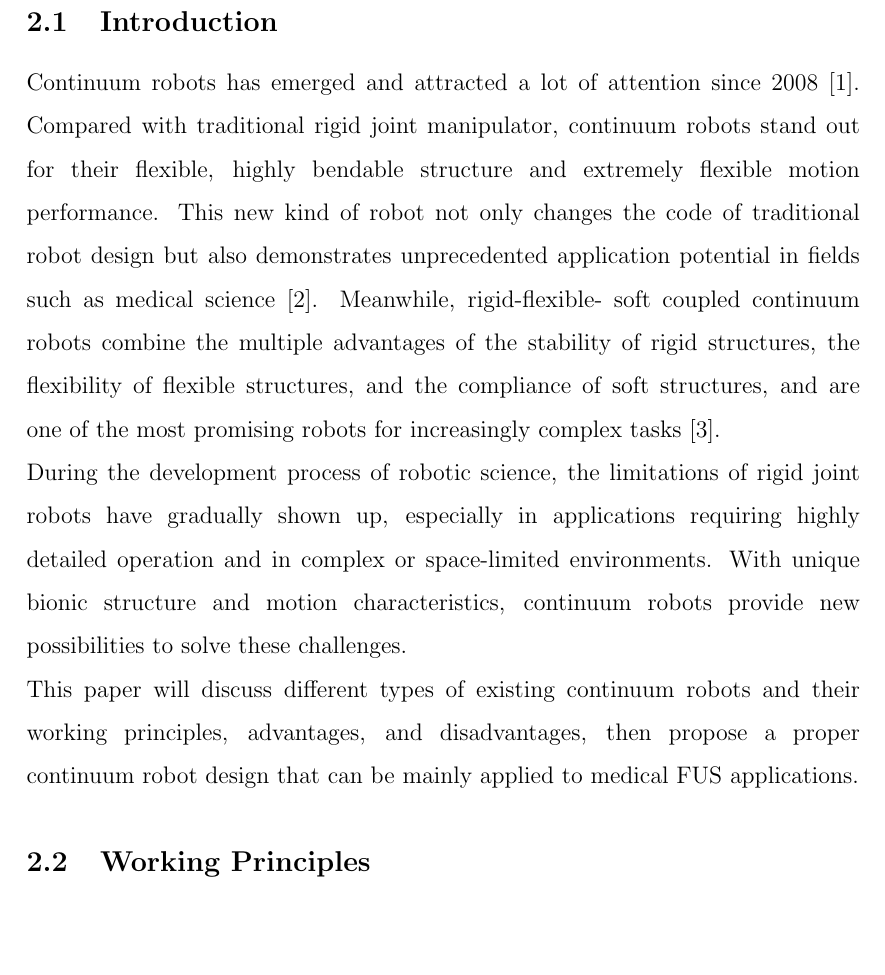
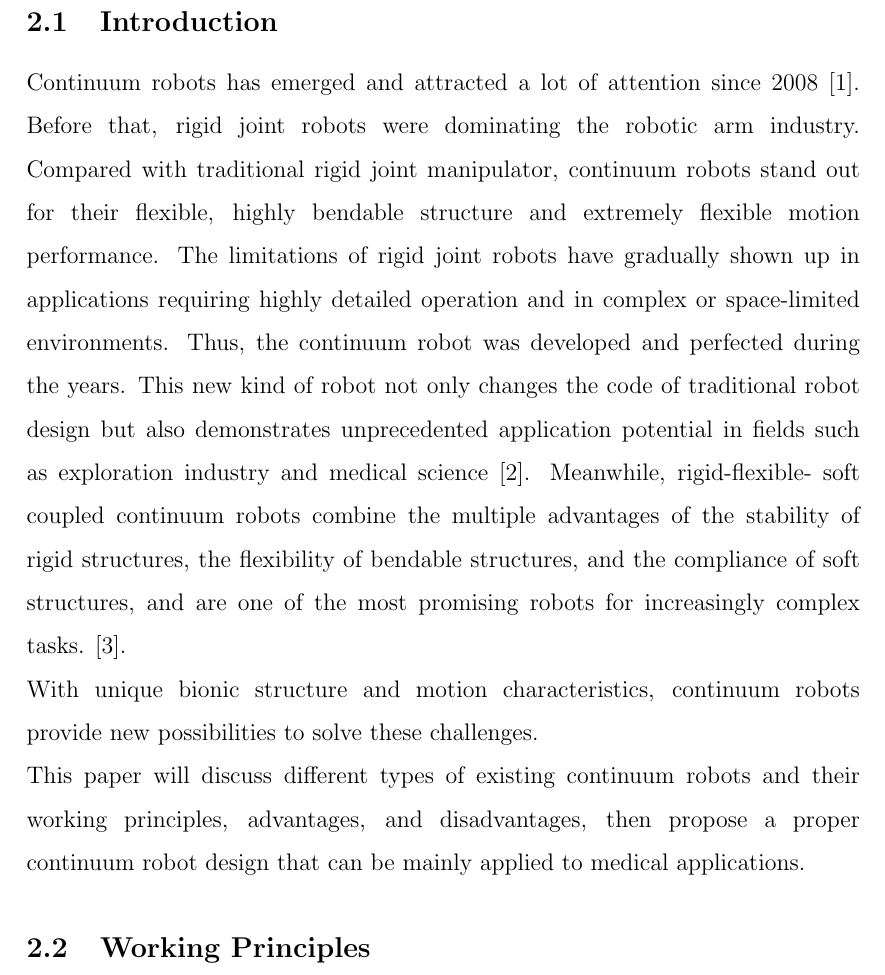
Before and after one commit to yezehao/Compact-Continuum-Manipulator-Platform, a LaTeX thesis (deliverable/Final-Report/Main-Thesis-File.tex, which reads deliverable/Final-Report/Section/Literature-Review.tex): part of page 8 of 27, cut so that both start at the same text, the shorter picture padded with empty space. Compiled offline with pdfLaTeX.

Commit message:
Updated Literature Review
Introduction and working principles for fishbone robot

```diff
--- a/deliverable/Final-Report/Section/Literature-Review.tex
+++ b/deliverable/Final-Report/Section/Literature-Review.tex
@@ -1,18 +1,20 @@
 %%%%% Literature Review %%%%%
 \section{Literature Review}
 \subsection{Introduction}
-Continuum robots has emerged and attracted a lot of attention since 2008 \cite{review_2008}. Compared with traditional rigid
+Continuum robots has emerged and attracted a lot of attention since 2008 \cite{review_2008}. Before that, rigid joint robots were
+dominating the robotic arm industry. Compared with traditional rigid
 joint manipulator, continuum robots stand out for their flexible, highly bendable structure and extremely flexible motion
-performance. This new kind of robot not only changes the code of traditional robot design but also demonstrates unprecedented
-application potential in fields such as medical science \cite{CR_medical_application}. Meanwhile, rigid-flexible-
-soft coupled continuum robots combine the multiple advantages of the stability of rigid structures, the flexibility of flexible
-structures, and the compliance of soft structures, and are one of the most promising robots for increasingly complex tasks
+performance. The limitations of rigid joint robots have gradually shown up
+in applications requiring highly detailed operation and in complex or space-limited environments. Thus, the continuum robot
+was developed and perfected during the years. This new kind of robot not only changes the code of traditional robot design but also demonstrates unprecedented
+application potential in fields such as exploration industry and medical science \cite{CR_medical_application}. Meanwhile, rigid-flexible-
+soft coupled continuum robots combine the multiple advantages of the stability of rigid structures, the flexibility of bendable
+structures, and the compliance of soft structures, and are one of the most promising robots for increasingly complex tasks.
 \cite{fishboneCR}. \\
-During the development process of robotic science, the limitations of rigid joint robots have gradually shown up, especially
-in applications requiring highly detailed operation and in complex or space-limited environments. With unique bionic structure
+With unique bionic structure
 and motion characteristics, continuum robots provide new possibilities to solve these challenges. \\
 This paper will discuss different types of existing continuum robots and their working principles, advantages, and disadvantages,
-then propose a proper continuum robot design that can be mainly applied to medical FUS applications.
+then propose a proper continuum robot design that can be mainly applied to medical applications.
 \subsection{Working Principles}
 Continuum robot can be broadly divided into two parts: a continuous bending structure and a fixed base containing actuating and
 controlling devices.\\
```
Also changed, not shown: deliverable/Final-Report/Main-Thesis-File.pdf.
